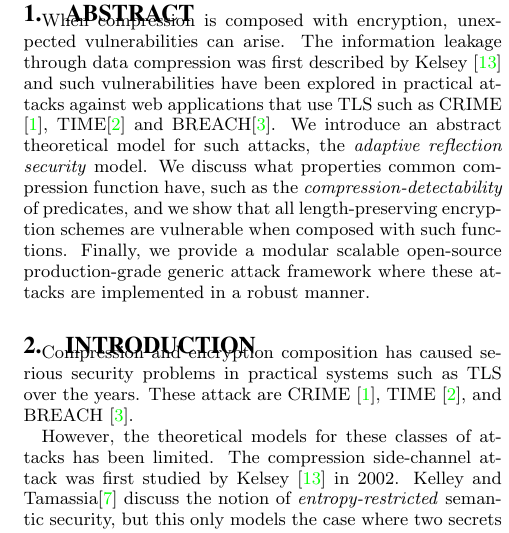
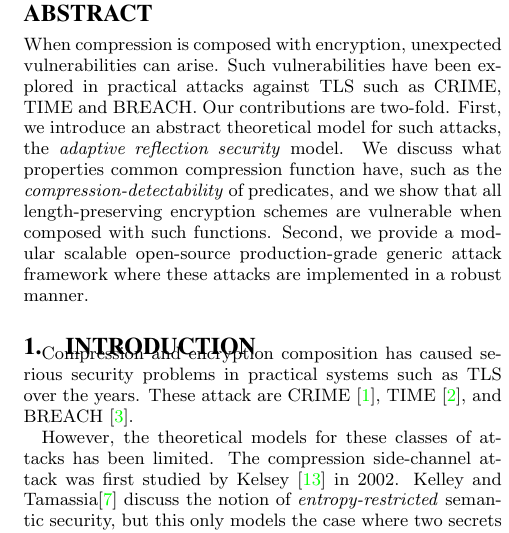
Before and after one commit to decrypto-org/rupture, a LaTeX paper (etc/ccs/theory.tex): part of one column of page 1 of 8, cut so that both start at the same text. Compiled offline with pdfLaTeX.

Commit message:
Clean up abstract

```diff
--- a/etc/ccs/theory.tex
+++ b/etc/ccs/theory.tex
@@ -50,18 +50,20 @@
 
 \maketitle
 
-\section{Abstract}\label{sec:abstract}
+\begin{abstract}
 When compression is composed with encryption, unexpected vulnerabilities can
-arise. The information leakage through data compression was first described by
-Kelsey \cite{c13} and such vulnerabilities have been explored in practical
-attacks against web applications that use TLS such as CRIME \cite{c1}, TIME\cite{c2} and BREACH\cite{c3}.
-We introduce an abstract theoretical model for such attacks, the
+arise. Such vulnerabilities have been explored in practical
+attacks against TLS such as CRIME, TIME and BREACH.
+Our contributions are two-fold.
+First, we introduce an abstract theoretical model for such attacks, the
 \textit{adaptive reflection security} model. We discuss what properties common
 compression function have, such as the \textit{compression-detectability} of
 predicates, and we show that all length-preserving encryption schemes are
-vulnerable when composed with such functions. Finally, we provide a modular
+vulnerable when composed with such functions.
+Second, we provide a modular
 scalable open-source production-grade generic attack framework where these
 attacks are implemented in a robust manner.
+\end{abstract}
 
 \section{Introduction}\label{sec:prev}
 
```
